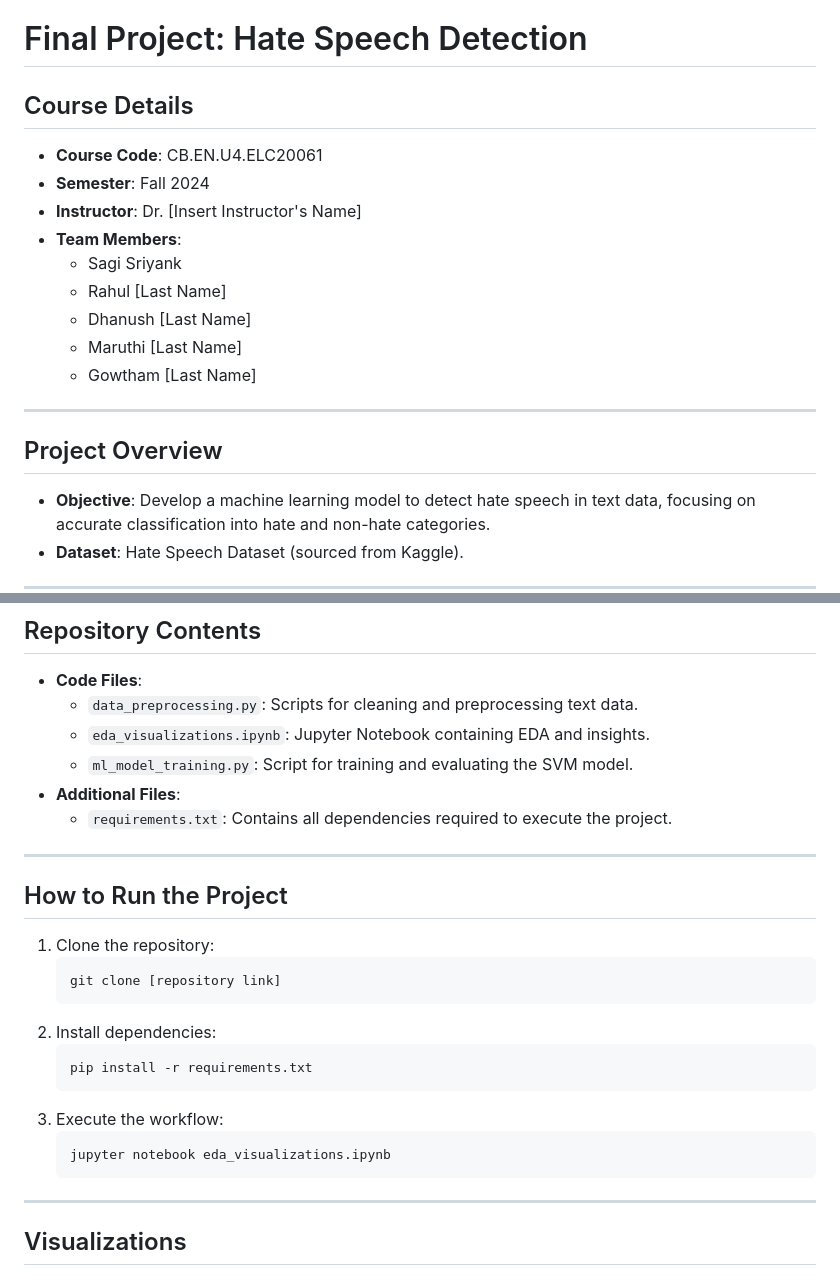
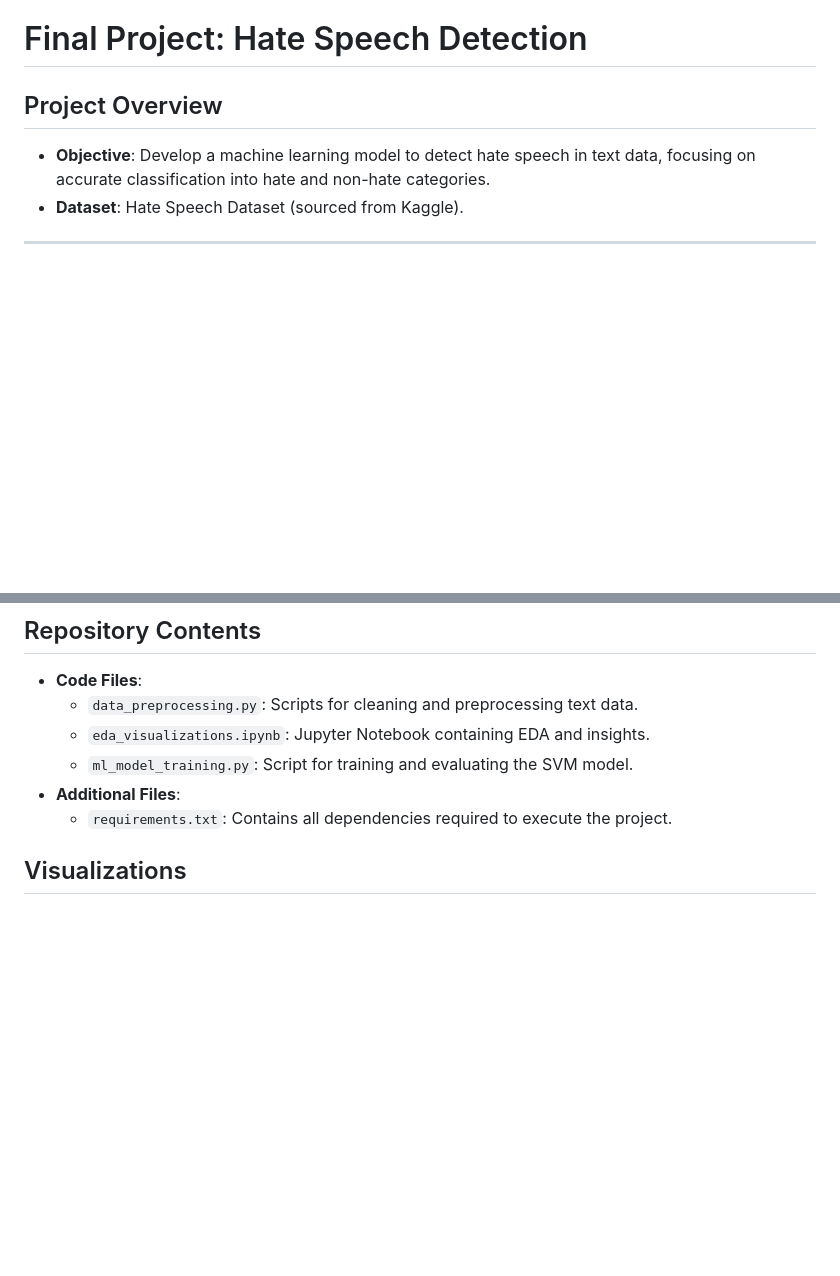
Before and after one commit to GowthamT-1610/Hate-Speech-Detection, a Markdown page: README.md, 2 parts joined by grey strips. Rendered like a GitHub page; blank space fills up the shorter version.

````diff
--- a/README.md
+++ b/README.md
@@ -9,18 +9,6 @@ Dhanush Garikapati - 121324924<br>
 Venakata SatySai Maruti Kameshwar Modali - 121306050<br>
 # Final Project: Hate Speech Detection
 
-## Course Details
-- **Course Code**: CB.EN.U4.ELC20061
-- **Semester**: Fall 2024
-- **Instructor**: Dr. [Insert Instructor's Name]
-- **Team Members**:
-  - Sagi Sriyank
-  - Rahul [Last Name]
-  - Dhanush [Last Name]
-  - Maruthi [Last Name]
-  - Gowtham [Last Name]
-
----
 
 ## Project Overview
 - **Objective**: Develop a machine learning model to detect hate speech in text data, focusing on accurate classification into hate and non-hate categories.
@@ -74,23 +62,7 @@ Venakata SatySai Maruti Kameshwar Modali - 121306050<br>
 - **Additional Files**:
   - `requirements.txt`: Contains all dependencies required to execute the project.
 
----
 
-## How to Run the Project
-1. Clone the repository:
-   ```bash
-   git clone [repository link]
-   ```
-2. Install dependencies:
-   ```bash
-   pip install -r requirements.txt
-   ```
-3. Execute the workflow:
-   ```bash
-   jupyter notebook eda_visualizations.ipynb
-   ```
-
----
 
 ## Visualizations
 - Example Visualization:
````
